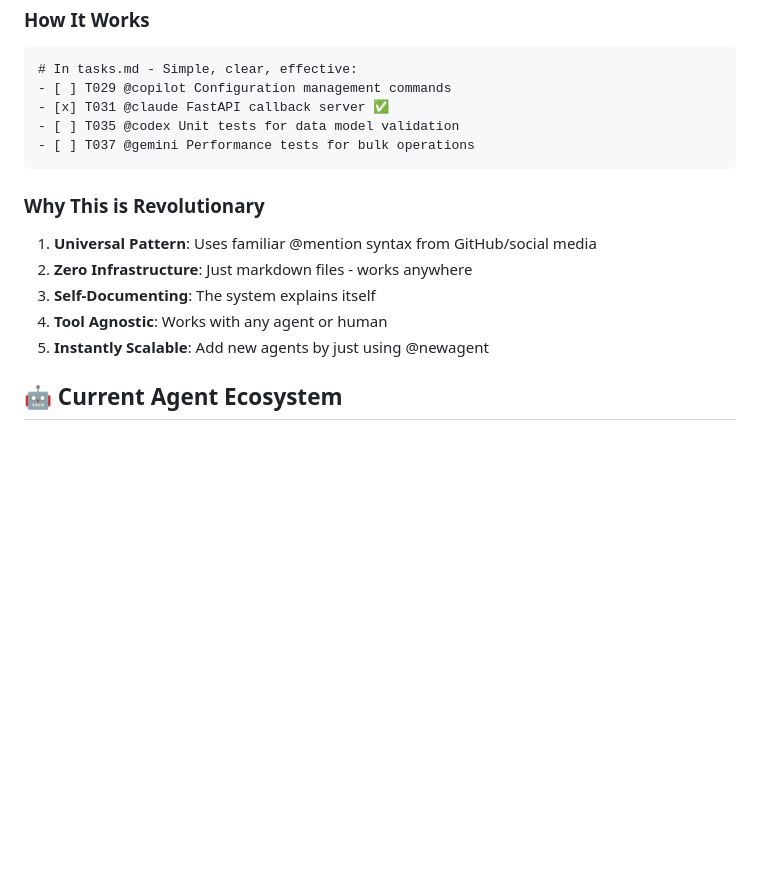
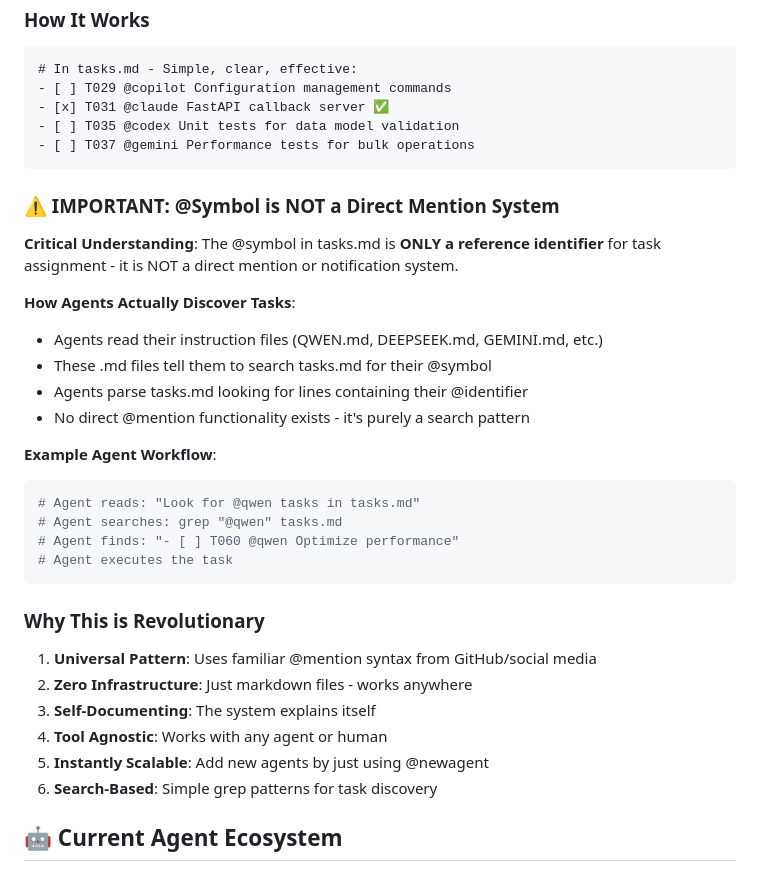
Before and after one commit to vanman2024/signalhireagent, a Markdown page: docs/architecture/AI_COORDINATION_PLAN.md, the part around the change. Drawn GitHub-style; blank space fills up the shorter version.

Commit message:
docs: clarify @symbol task assignment is search-based, not direct mentions
- Add critical clarification that @symbols are reference identifiers only
- Document how agents discover tasks via grep patterns in tasks.md
- Explain agents read instruction files first, then search for @identifier
- Prevent confusion about direct mention functionality (which doesn't exist)
- Clarify search-based workflow for multi-agent task coordination

🤖 Generated with [Claude Code](https://claude.ai/code)

Co-Authored-By: Claude <noreply@anthropic.com>

````diff
--- a/docs/architecture/AI_COORDINATION_PLAN.md
+++ b/docs/architecture/AI_COORDINATION_PLAN.md
@@ -15,12 +15,30 @@
 - [ ] T037 @gemini Performance tests for bulk operations
 ```
 
+### ⚠️ IMPORTANT: @Symbol is NOT a Direct Mention System
+**Critical Understanding**: The @symbol in tasks.md is **ONLY a reference identifier** for task assignment - it is NOT a direct mention or notification system.
+
+**How Agents Actually Discover Tasks**:
+- Agents read their instruction files (QWEN.md, DEEPSEEK.md, GEMINI.md, etc.)
+- These .md files tell them to search tasks.md for their @symbol
+- Agents parse tasks.md looking for lines containing their @identifier
+- No direct @mention functionality exists - it's purely a search pattern
+
+**Example Agent Workflow**:
+```bash
+# Agent reads: "Look for @qwen tasks in tasks.md"
+# Agent searches: grep "@qwen" tasks.md
+# Agent finds: "- [ ] T060 @qwen Optimize performance"
+# Agent executes the task
+```
+
 ### Why This is Revolutionary
 1. **Universal Pattern**: Uses familiar @mention syntax from GitHub/social media
 2. **Zero Infrastructure**: Just markdown files - works anywhere
 3. **Self-Documenting**: The system explains itself
 4. **Tool Agnostic**: Works with any agent or human
 5. **Instantly Scalable**: Add new agents by just using @newagent
+6. **Search-Based**: Simple grep patterns for task discovery
 
 ## 🤖 Current Agent Ecosystem
 
````
